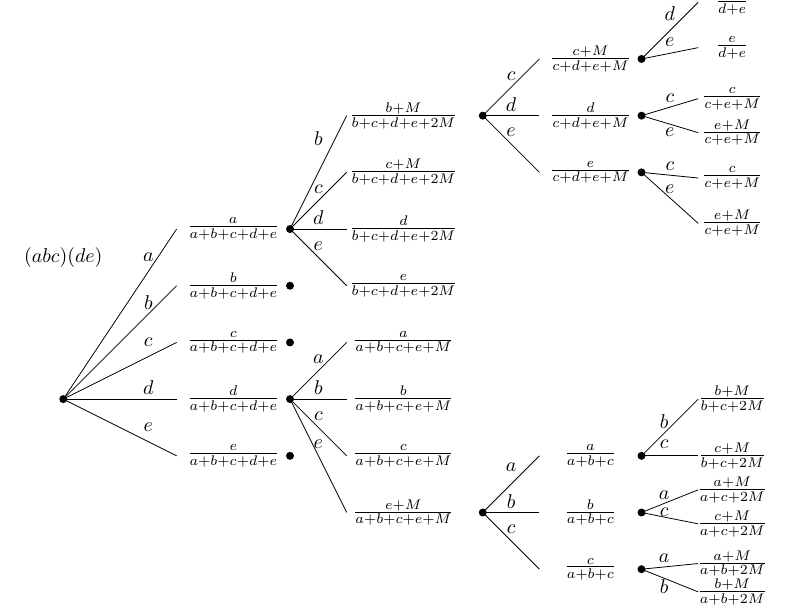
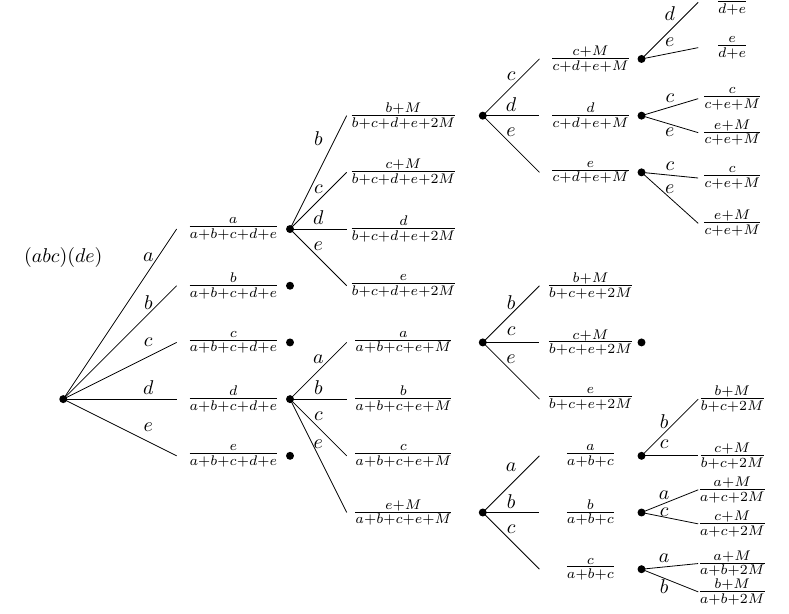
Before and after one commit to RobinHankin/hyper2, a LaTeX document (inst/elastic_runners_diagram.tex): part of the page, cut so that both start at the same text. Compiled offline with pdfLaTeX.

Commit message:
more nodes

```diff
--- a/inst/elastic_runners_diagram.tex
+++ b/inst/elastic_runners_diagram.tex
@@ -149,8 +149,21 @@
 \node at (10.6,-2.8) {$a$};
 \node at (10.6,-3.3) {$b$};
 
+\fill (7.4, 1) circle[radius=2pt];  % da finishes; paths bce
+
+\draw (7.4, 1) -- (8.4,2);
+\draw (7.4, 1) -- (8.4,1);
+\draw (7.4, 1) -- (8.4,0);
+
+\node at (7.9,1.7) {$b$};
+\node at (7.9,1.2) {$c$};
+\node at (7.9,0.7) {$e$};
+
+\node at (9.3, 2) {$\frac{b+M}{b+c+e+2M}$};
+\node at (9.3, 1) {$\frac{c+M}{b+c+e+2M}$};
+\node at (9.3, 0) {$\frac{e}{b+c+e+2M}$};
 
 
-
+\fill (10.2, 1) circle[radius=2pt];  % da finishes; paths bce
 \end{tikzpicture}
 \end{document}
```
